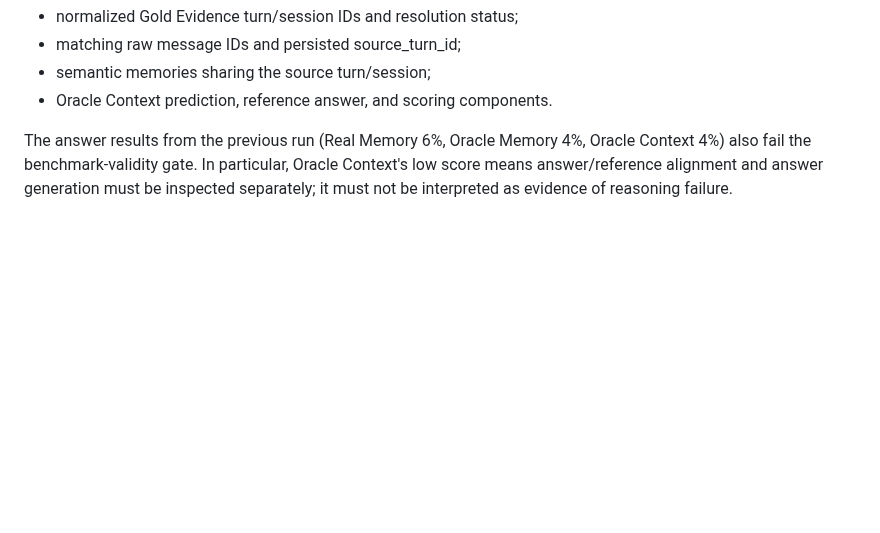
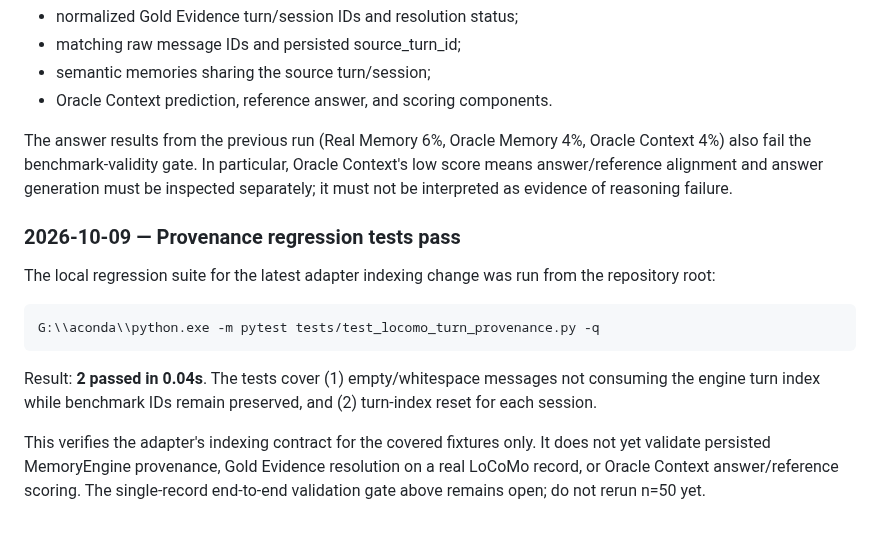
Before and after one commit to njuer-bin/memory-failure-attribution, a Markdown page: docs/RESEARCH_LOG.md, the part around the change. Drawn GitHub-style; blank space fills up the shorter version.

Commit message:
Record passing LoCoMo provenance regression tests

```diff
--- a/docs/RESEARCH_LOG.md
+++ b/docs/RESEARCH_LOG.md
@@ -535,3 +535,13 @@ Do not treat the earlier LoCoMo n=50 runs as paper results. Before spending anot
 - Oracle Context prediction, reference answer, and scoring components.
 
 The answer results from the previous run (Real Memory 6%, Oracle Memory 4%, Oracle Context 4%) also fail the benchmark-validity gate. In particular, Oracle Context's low score means answer/reference alignment and answer generation must be inspected separately; it must not be interpreted as evidence of reasoning failure.
+
+### 2026-10-09 — Provenance regression tests pass
+
+The local regression suite for the latest adapter indexing change was run from the repository root:
+
+    G:\\aconda\\python.exe -m pytest tests/test_locomo_turn_provenance.py -q
+
+Result: **2 passed in 0.04s**. The tests cover (1) empty/whitespace messages not consuming the engine turn index while benchmark IDs remain preserved, and (2) turn-index reset for each session.
+
+This verifies the adapter's indexing contract for the covered fixtures only. It does not yet validate persisted MemoryEngine provenance, Gold Evidence resolution on a real LoCoMo record, or Oracle Context answer/reference scoring. The single-record end-to-end validation gate above remains open; do not rerun n=50 yet.
```
